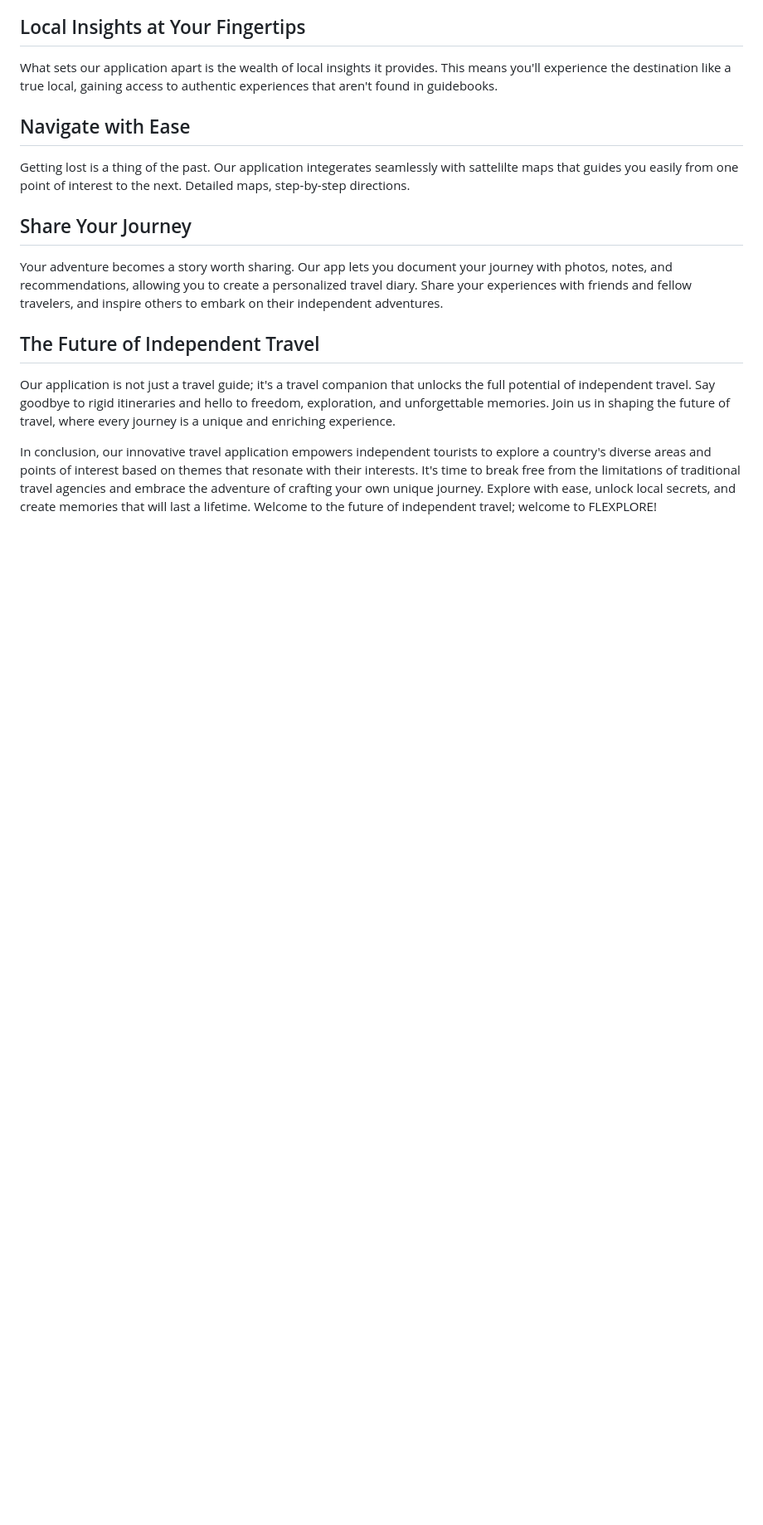
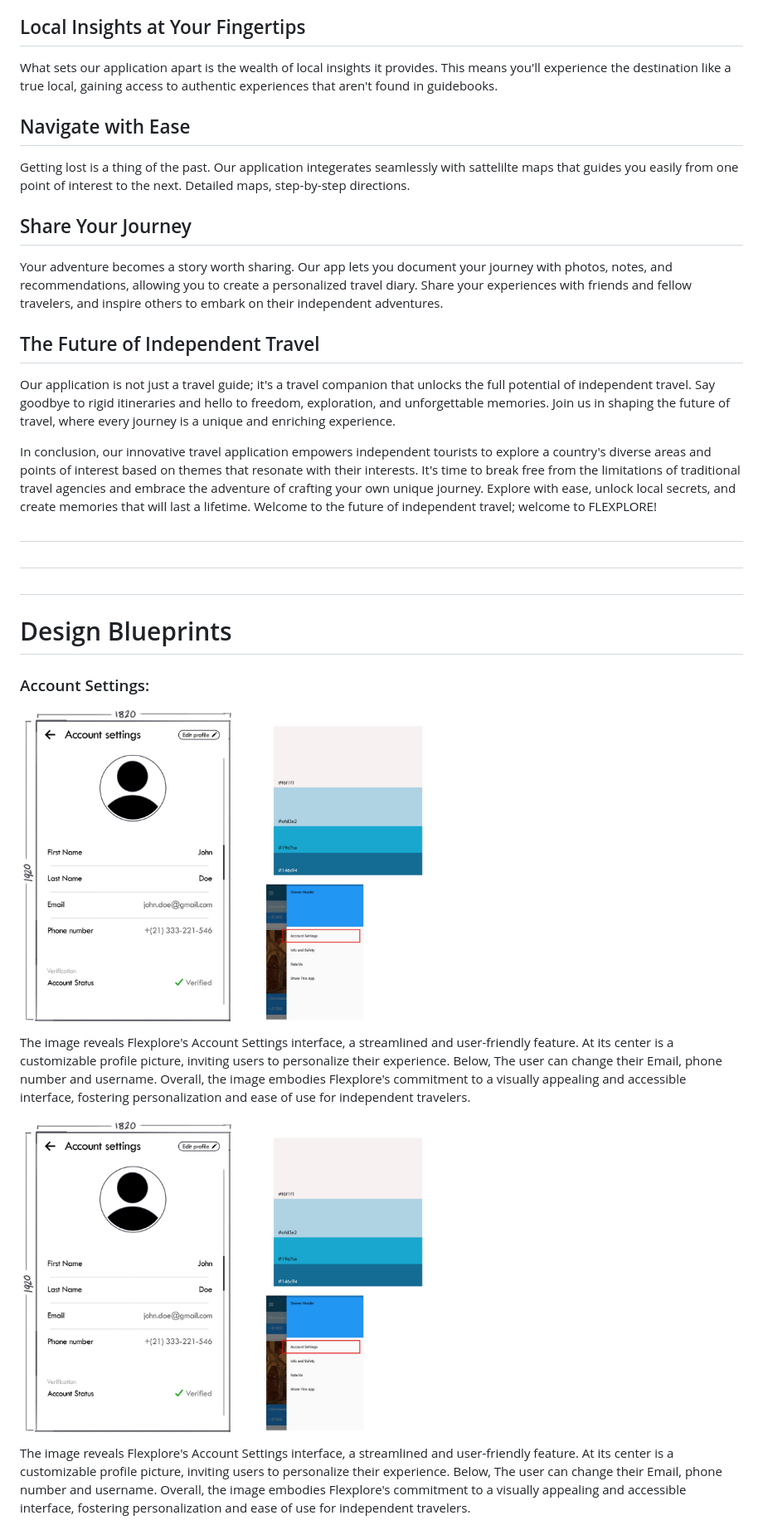
Before and after one commit to AliAbdalwahaab/Independent-tourist-application-Flexplore, a Markdown page: README.md, the part around the change printed below. Shown: that part at 83% size. GitHub-like rendering; blank space fills up the shorter version.

```diff
--- a/README.md
+++ b/README.md
@@ -27,3 +27,21 @@ Your adventure becomes a story worth sharing. Our app lets you document your jou
 Our application is not just a travel guide; it's a travel companion that unlocks the full potential of independent travel. Say goodbye to rigid itineraries and hello to freedom, exploration, and unforgettable memories. Join us in shaping the future of travel, where every journey is a unique and enriching experience.
 
 In conclusion, our innovative travel application empowers independent tourists to explore a country's diverse areas and points of interest based on themes that resonate with their interests. It's time to break free from the limitations of traditional travel agencies and embrace the adventure of crafting your own unique journey. Explore with ease, unlock local secrets, and create memories that will last a lifetime. Welcome to the future of independent travel; welcome to FLEXPLORE!
+
+
+##
+##
+##
+# Design Blueprints
+
+### Account Settings:
+<div>
+<img src="https://raw.githubusercontent.com/AliAbdalwahaab/Independent-tourist-application-Flexplore/main/designs/Account%20settings.jpeg"            alt="Account Settings Photo" width="550">
+  <p>The image reveals Flexplore's Account Settings interface, a streamlined and user-friendly feature. At its center is a customizable profile picture, inviting users to personalize their experience. Below, The user can change their Email, phone number and username. Overall, the image embodies Flexplore's commitment to a visually appealing and accessible interface, fostering personalization and ease of use for independent travelers.</p>
+</div>
+
+<div>
+<img src="https://raw.githubusercontent.com/AliAbdalwahaab/Independent-tourist-application-Flexplore/main/designs/Account%20settings.jpeg"            alt="Account Settings Photo" width="550">
+  <p>The image reveals Flexplore's Account Settings interface, a streamlined and user-friendly feature. At its center is a customizable profile picture, inviting users to personalize their experience. Below, The user can change their Email, phone number and username. Overall, the image embodies Flexplore's commitment to a visually appealing and accessible interface, fostering personalization and ease of use for independent travelers.</p>
+</div>
+
```
Also changed, not shown: other parts of README.md (+20 -0 lines).
